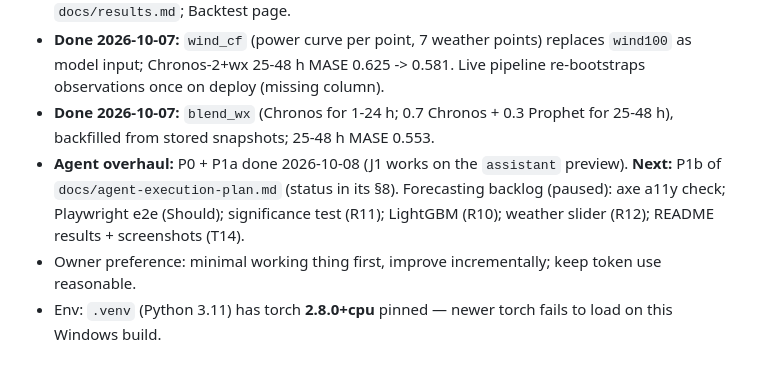
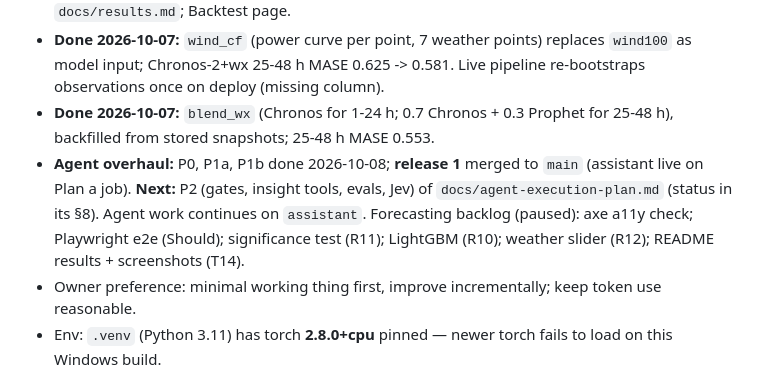
Before and after one commit to nivesh22/greenwindow, a Markdown page: CLAUDE.md, the part around the change. Drawn GitHub-style.

```diff
--- a/CLAUDE.md
+++ b/CLAUDE.md
@@ -22,7 +22,7 @@ A GitHub Actions pipeline (Python 3.11, every 6h at minute :17) fetches GB carbo
 - **Done 2026-10-06:** `ets` (A,N,A), `ucm_wx`, `prophet_wx` in the live registry; backtest (`make backtest`, ~11 min, 90 origins + sensitivity) -> `web/public/backtest_summary.json`, `docs/results.md`; Backtest page.
 - **Done 2026-10-07:** `wind_cf` (power curve per point, 7 weather points) replaces `wind100` as model input; Chronos-2+wx 25-48 h MASE 0.625 -> 0.581. Live pipeline re-bootstraps observations once on deploy (missing column).
 - **Done 2026-10-07:** `blend_wx` (Chronos for 1-24 h; 0.7 Chronos + 0.3 Prophet for 25-48 h), backfilled from stored snapshots; 25-48 h MASE 0.553.
-- **Agent overhaul:** P0 + P1a done 2026-10-08 (J1 works on the `assistant` preview). **Next:** P1b of `docs/agent-execution-plan.md` (status in its §8). Forecasting backlog (paused): axe a11y check; Playwright e2e (Should); significance test (R11); LightGBM (R10); weather slider (R12); README results + screenshots (T14).
+- **Agent overhaul:** P0, P1a, P1b done 2026-10-08; **release 1** merged to `main` (assistant live on Plan a job). **Next:** P2 (gates, insight tools, evals, Jev) of `docs/agent-execution-plan.md` (status in its §8). Agent work continues on `assistant`. Forecasting backlog (paused): axe a11y check; Playwright e2e (Should); significance test (R11); LightGBM (R10); weather slider (R12); README results + screenshots (T14).
 - Owner preference: minimal working thing first, improve incrementally; keep token use reasonable.
 - Env: `.venv` (Python 3.11) has torch **2.8.0+cpu** pinned — newer torch fails to load on this Windows build.
 - Local pipeline output goes to `data_local/` (gitignored); set `GREENWINDOW_DATA_DIR` to override. `--no-chronos` on a rerun of the same hour drops that run's Chronos rows.
```
Also changed, not shown: docs/agent-execution-plan.md (+5 -5 lines).
